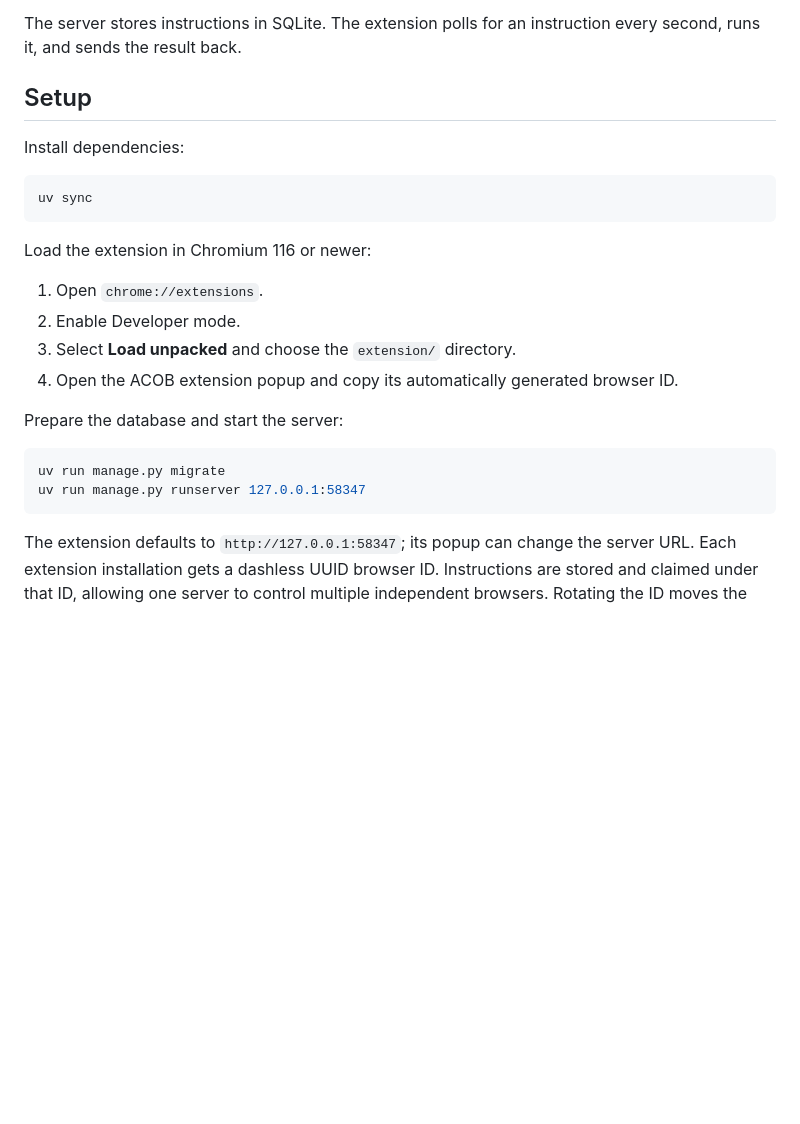
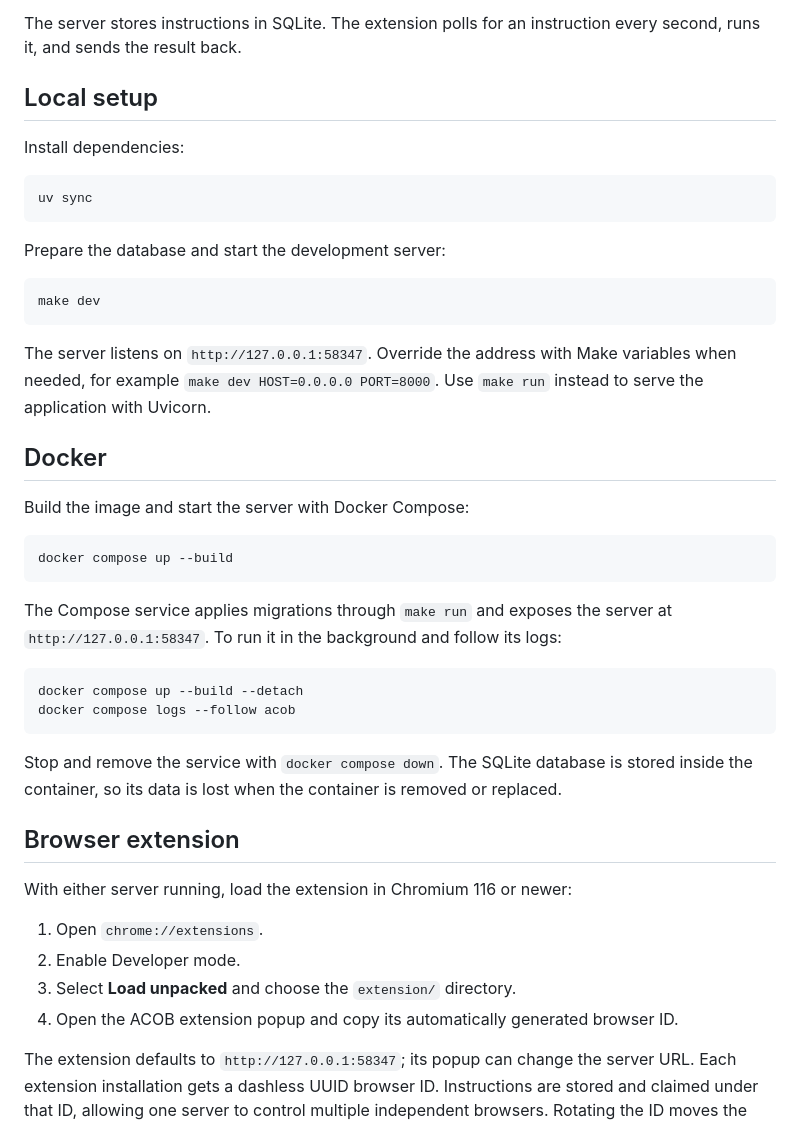
Before and after one commit to zpaceway/acob, a Markdown page: README.md, the part around the change. Drawn GitHub-style; blank space fills up the shorter version.

Commit message:
Update README.md to clarify local setup instructions and Docker usage

````diff
--- a/README.md
+++ b/README.md
@@ -4,7 +4,7 @@ ACOB (Agent Controlled Browser) is a small Django server and Chromium extension
 
 The server stores instructions in SQLite. The extension polls for an instruction every second, runs it, and sends the result back.
 
-## Setup
+## Local setup
 
 Install dependencies:
 
@@ -12,19 +12,39 @@ Install dependencies:
 uv sync
 ```
 
-Load the extension in Chromium 116 or newer:
+Prepare the database and start the development server:
+
+```bash
+make dev
+```
+
+The server listens on `http://127.0.0.1:58347`. Override the address with Make variables when needed, for example `make dev HOST=0.0.0.0 PORT=8000`. Use `make run` instead to serve the application with Uvicorn.
+
+## Docker
+
+Build the image and start the server with Docker Compose:
+
+```bash
+docker compose up --build
+```
+
+The Compose service applies migrations through `make run` and exposes the server at `http://127.0.0.1:58347`. To run it in the background and follow its logs:
+
+```bash
+docker compose up --build --detach
+docker compose logs --follow acob
+```
+
+Stop and remove the service with `docker compose down`. The SQLite database is stored inside the container, so its data is lost when the container is removed or replaced.
+
+## Browser extension
+
+With either server running, load the extension in Chromium 116 or newer:
 
 1. Open `chrome://extensions`.
 2. Enable Developer mode.
 3. Select **Load unpacked** and choose the `extension/` directory.
 4. Open the ACOB extension popup and copy its automatically generated browser ID.
-
-Prepare the database and start the server:
-
-```bash
-uv run manage.py migrate
-uv run manage.py runserver 127.0.0.1:58347
-```
 
 The extension defaults to `http://127.0.0.1:58347`; its popup can change the server URL. Each extension installation gets a dashless UUID browser ID. Instructions are stored and claimed under that ID, allowing one server to control multiple independent browsers. Rotating the ID moves the extension to a new instruction queue.
 
````
